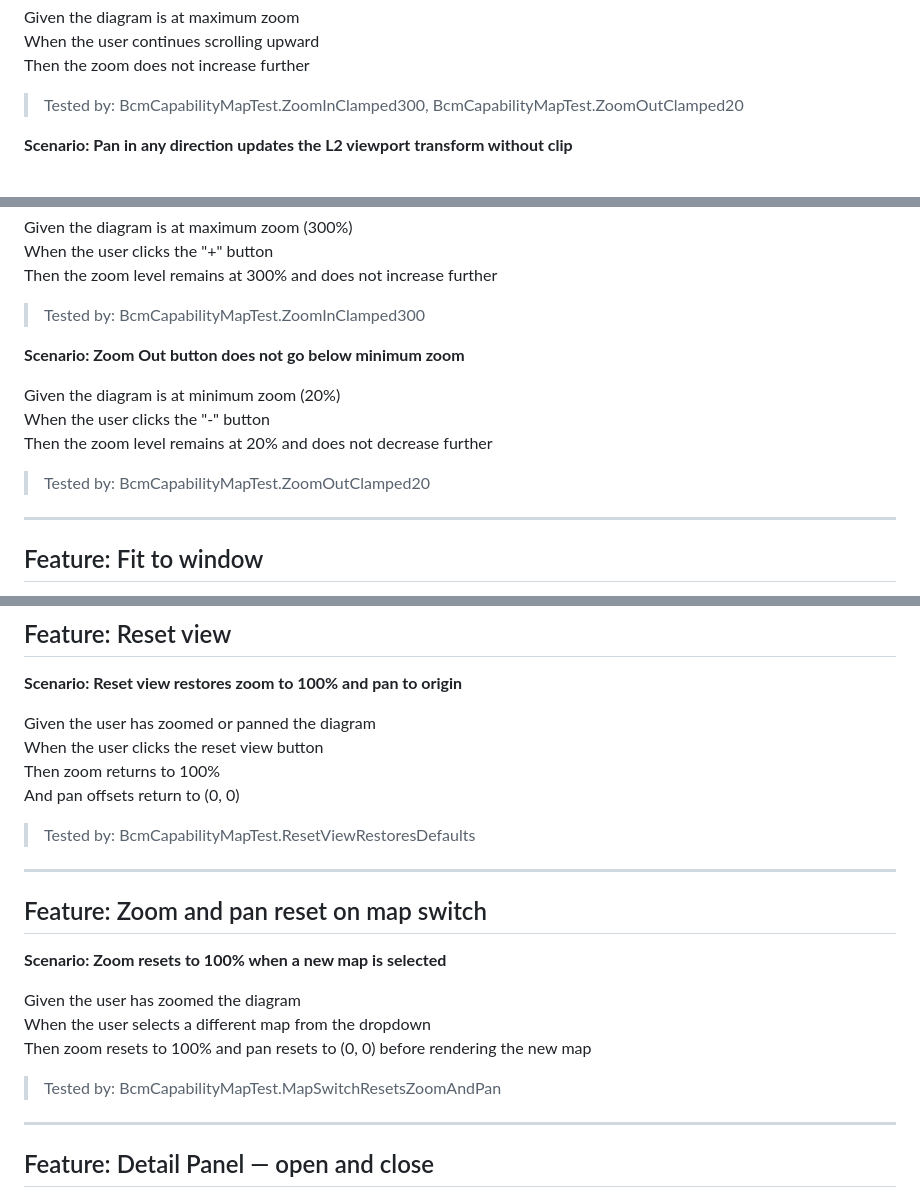
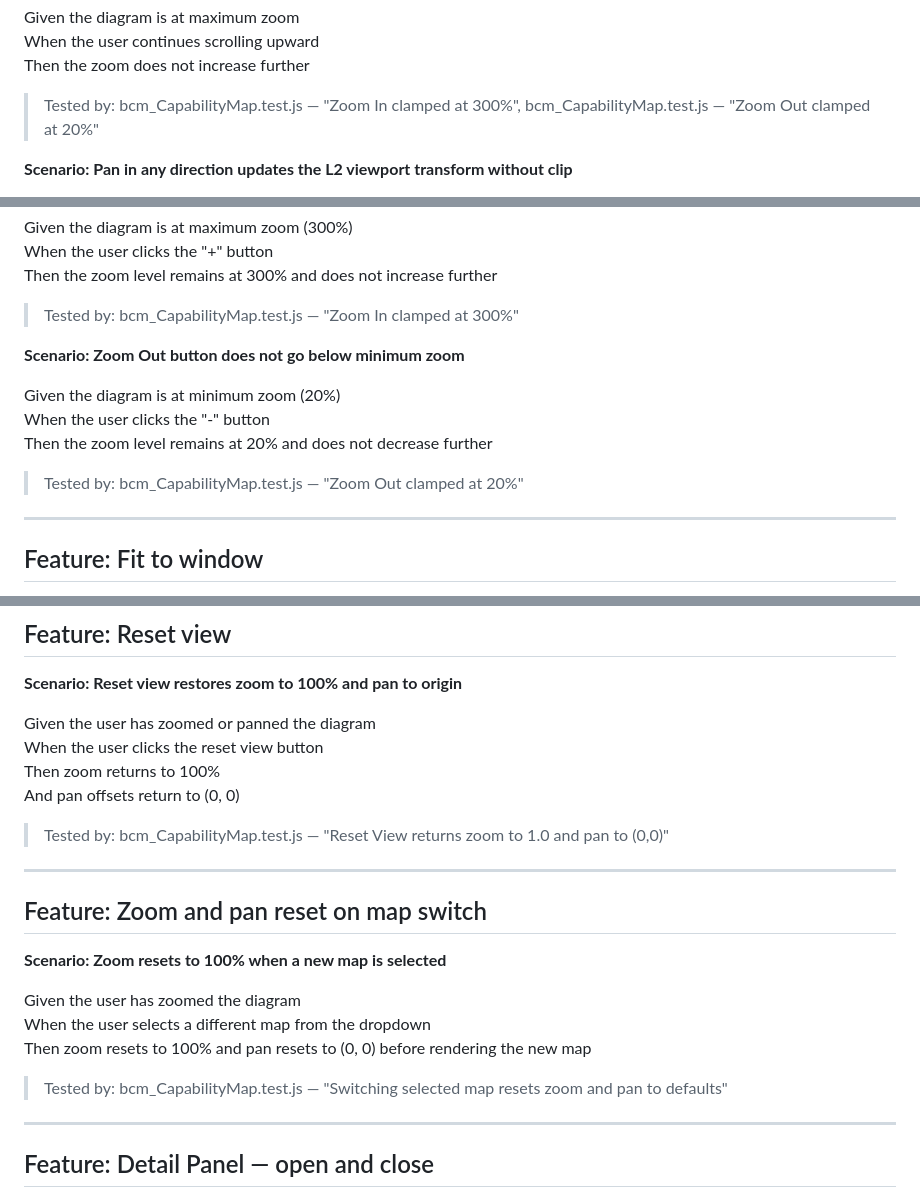
Before and after one commit to deniskrizanovic/sf_businesscapability, a Markdown page: docs/specs/diagram.md, 3 parts joined by grey strips. GitHub-like rendering.

Commit message:
docs(specs): retarget zoom/reset traceability to actual Jest tests
diagram.md cited four BcmCapabilityMapTest.* Apex method names that do
not exist; the zoom-clamp, reset-view, and map-switch behaviour is
covered by Jest in bcm_CapabilityMap.test.js. Update the markers to the
real test descriptions.

```diff
--- a/docs/specs/diagram.md
+++ b/docs/specs/diagram.md
@@ -123,7 +123,7 @@ Given the diagram is at maximum zoom
 When the user continues scrolling upward
 Then the zoom does not increase further
 
-> Tested by: BcmCapabilityMapTest.ZoomInClamped300, BcmCapabilityMapTest.ZoomOutClamped20
+> Tested by: bcm_CapabilityMap.test.js — "Zoom In clamped at 300%", bcm_CapabilityMap.test.js — "Zoom Out clamped at 20%"
 
 **Scenario: Pan in any direction updates the L2 viewport transform without clip**
 
@@ -665,7 +665,7 @@ Given the diagram is at maximum zoom (300%)
 When the user clicks the "+" button
 Then the zoom level remains at 300% and does not increase further
 
-> Tested by: BcmCapabilityMapTest.ZoomInClamped300
+> Tested by: bcm_CapabilityMap.test.js — "Zoom In clamped at 300%"
 
 **Scenario: Zoom Out button does not go below minimum zoom**
 
@@ -673,7 +673,7 @@ Given the diagram is at minimum zoom (20%)
 When the user clicks the "-" button
 Then the zoom level remains at 20% and does not decrease further
 
-> Tested by: BcmCapabilityMapTest.ZoomOutClamped20
+> Tested by: bcm_CapabilityMap.test.js — "Zoom Out clamped at 20%"
 
 ---
 
@@ -708,7 +708,7 @@ When the user clicks the reset view button
 Then zoom returns to 100%
 And pan offsets return to (0, 0)
 
-> Tested by: BcmCapabilityMapTest.ResetViewRestoresDefaults
+> Tested by: bcm_CapabilityMap.test.js — "Reset View returns zoom to 1.0 and pan to (0,0)"
 
 ---
 
@@ -720,7 +720,7 @@ Given the user has zoomed the diagram
 When the user selects a different map from the dropdown
 Then zoom resets to 100% and pan resets to (0, 0) before rendering the new map
 
-> Tested by: BcmCapabilityMapTest.MapSwitchResetsZoomAndPan
+> Tested by: bcm_CapabilityMap.test.js — "Switching selected map resets zoom and pan to defaults"
 
 ---
 
```
